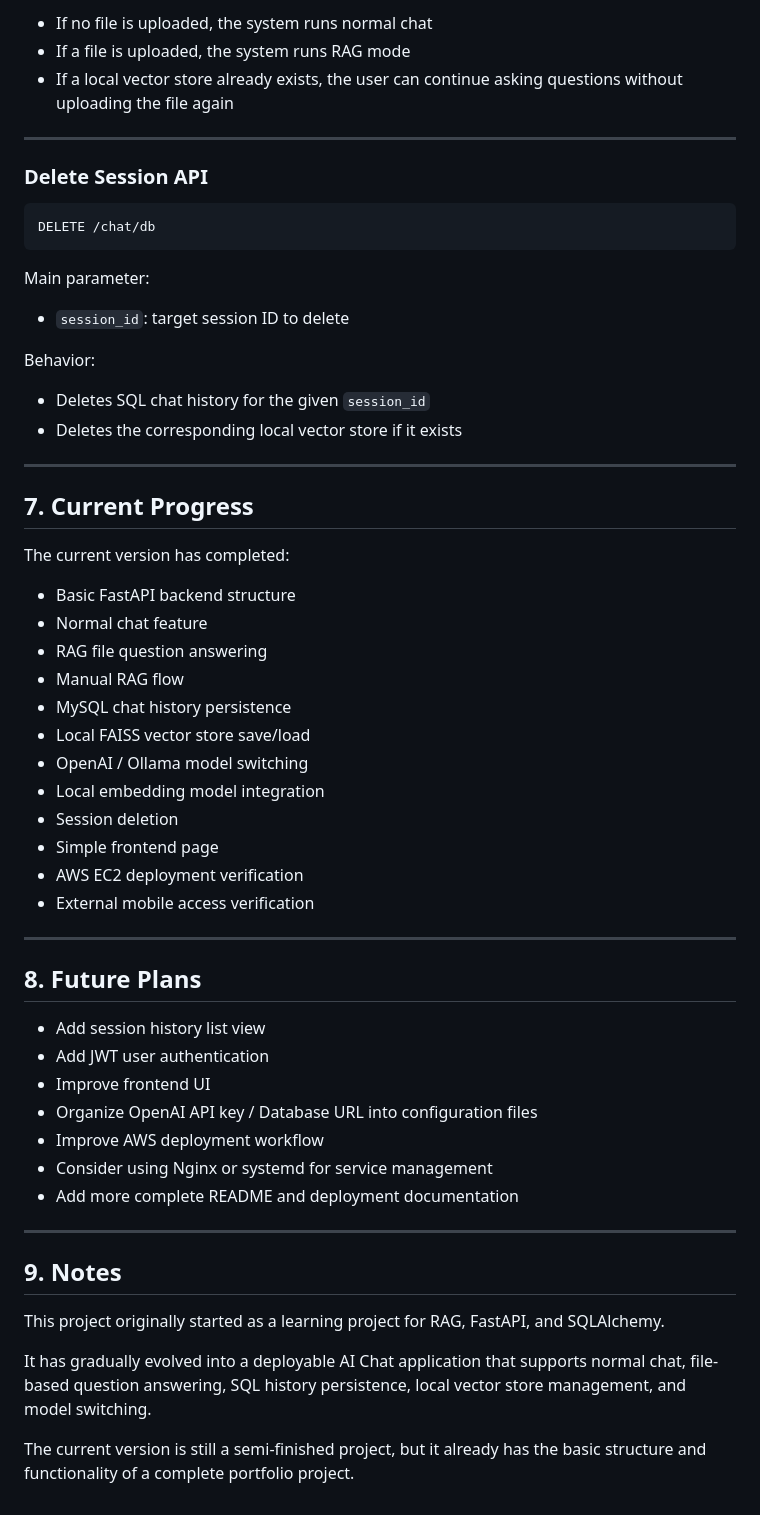
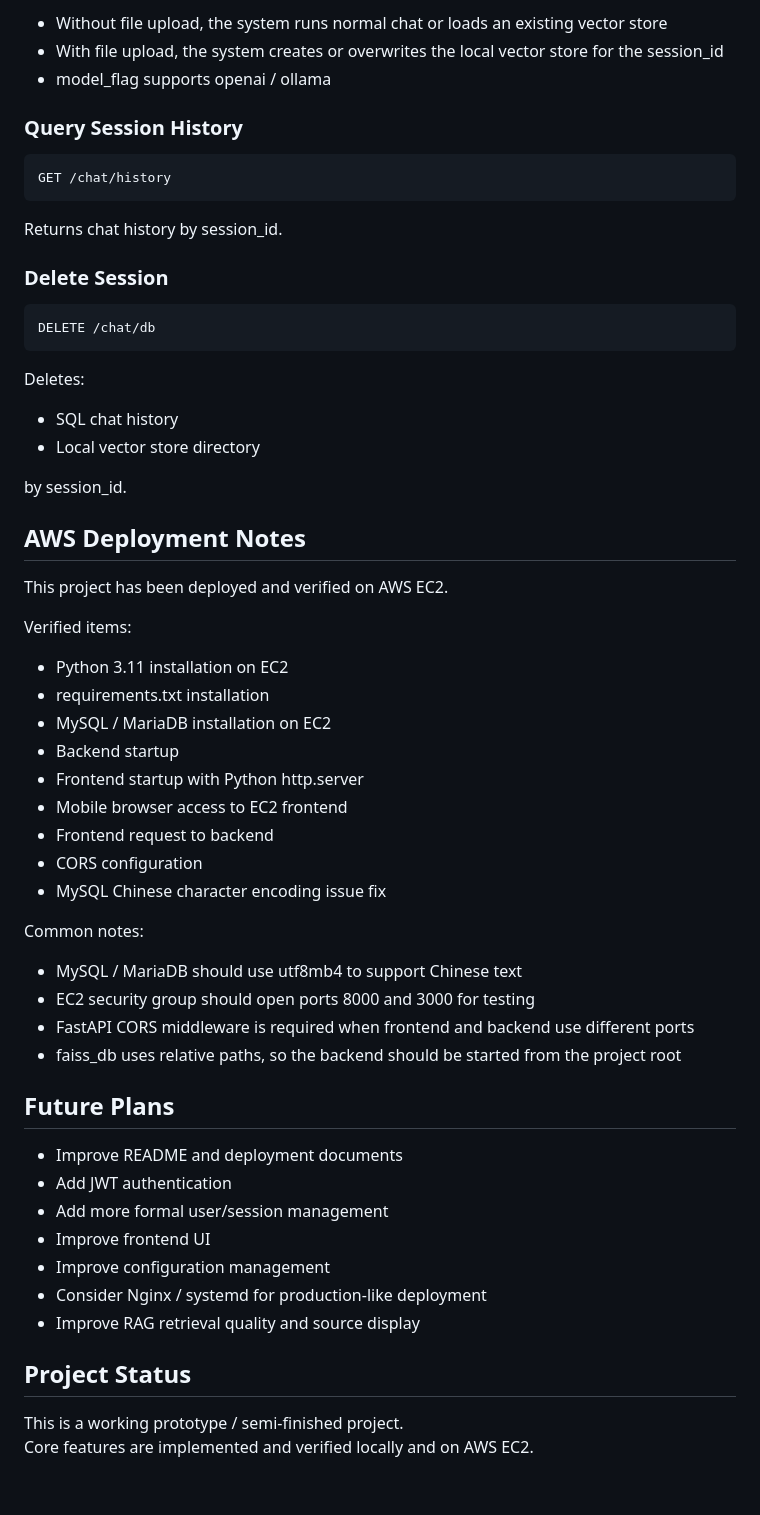
Before and after one commit to wuyftomato2024/NaviRagProject, a Markdown page: README.md, the part around one of its changes. Drawn GitHub-style.

````diff
--- a/README.md
+++ b/README.md
@@ -208,62 +257,63 @@ Behavior:
 
-- If no file is uploaded, the system runs normal chat
-- If a file is uploaded, the system runs RAG mode
-- If a local vector store already exists, the user can continue asking questions without uploading the file again
+- Without file upload, the system runs normal chat or loads an existing vector store
+- With file upload, the system creates or overwrites the local vector store for the session_id
+- model_flag supports openai / ollama
 
----
+### Query Session History
 
-### Delete Session API
+```text
+GET /chat/history
+```
+
+Returns chat history by session_id.
+
+### Delete Session
 
 ```text
 DELETE /chat/db
 ```
 
-Main parameter:
+Deletes:
 
-- `session_id`: target session ID to delete
+- SQL chat history
+- Local vector store directory
 
-Behavior:
+by session_id.
 
-- Deletes SQL chat history for the given `session_id`
-- Deletes the corresponding local vector store if it exists
+## AWS Deployment Notes
 
----
+This project has been deployed and verified on AWS EC2.
 
-## 7. Current Progress
+Verified items:
 
-The current version has completed:
+- Python 3.11 installation on EC2
+- requirements.txt installation
+- MySQL / MariaDB installation on EC2
+- Backend startup
+- Frontend startup with Python http.server
+- Mobile browser access to EC2 frontend
+- Frontend request to backend
+- CORS configuration
+- MySQL Chinese character encoding issue fix
 
-- Basic FastAPI backend structure
-- Normal chat feature
-- RAG file question answering
-- Manual RAG flow
-- MySQL chat history persistence
-- Local FAISS vector store save/load
-- OpenAI / Ollama model switching
-- Local embedding model integration
-- Session deletion
-- Simple frontend page
-- AWS EC2 deployment verification
-- External mobile access verification
+Common notes:
 
----
+- MySQL / MariaDB should use utf8mb4 to support Chinese text
+- EC2 security group should open ports 8000 and 3000 for testing
+- FastAPI CORS middleware is required when frontend and backend use different ports
+- faiss_db uses relative paths, so the backend should be started from the project root
 
-## 8. Future Plans
+## Future Plans
 
-- Add session history list view
-- Add JWT user authentication
+- Improve README and deployment documents
+- Add JWT authentication
+- Add more formal user/session management
 - Improve frontend UI
-- Organize OpenAI API key / Database URL into configuration files
-- Improve AWS deployment workflow
-- Consider using Nginx or systemd for service management
-- Add more complete README and deployment documentation
+- Improve configuration management
+- Consider Nginx / systemd for production-like deployment
+- Improve RAG retrieval quality and source display
 
----
+## Project Status
 
-## 9. Notes
-
-This project originally started as a learning project for RAG, FastAPI, and SQLAlchemy.
-
-It has gradually evolved into a deployable AI Chat application that supports normal chat, file-based question answering, SQL history persistence, local vector store management, and model switching.
-
-The current version is still a semi-finished project, but it already has the basic structure and functionality of a complete portfolio project.
+This is a working prototype / semi-finished project.
+Core features are implemented and verified locally and on AWS EC2.
````
Also changed, not shown: other parts of README.md (+169 -120 lines).
